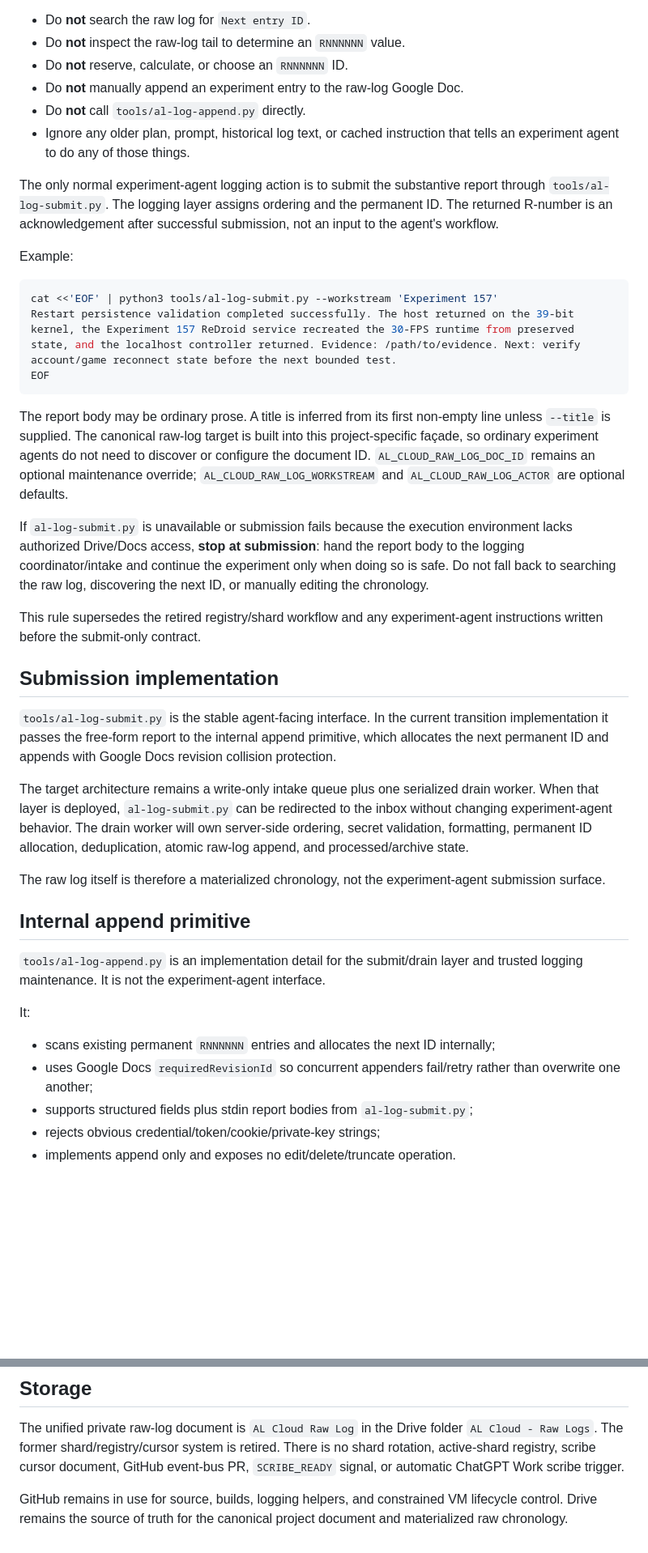
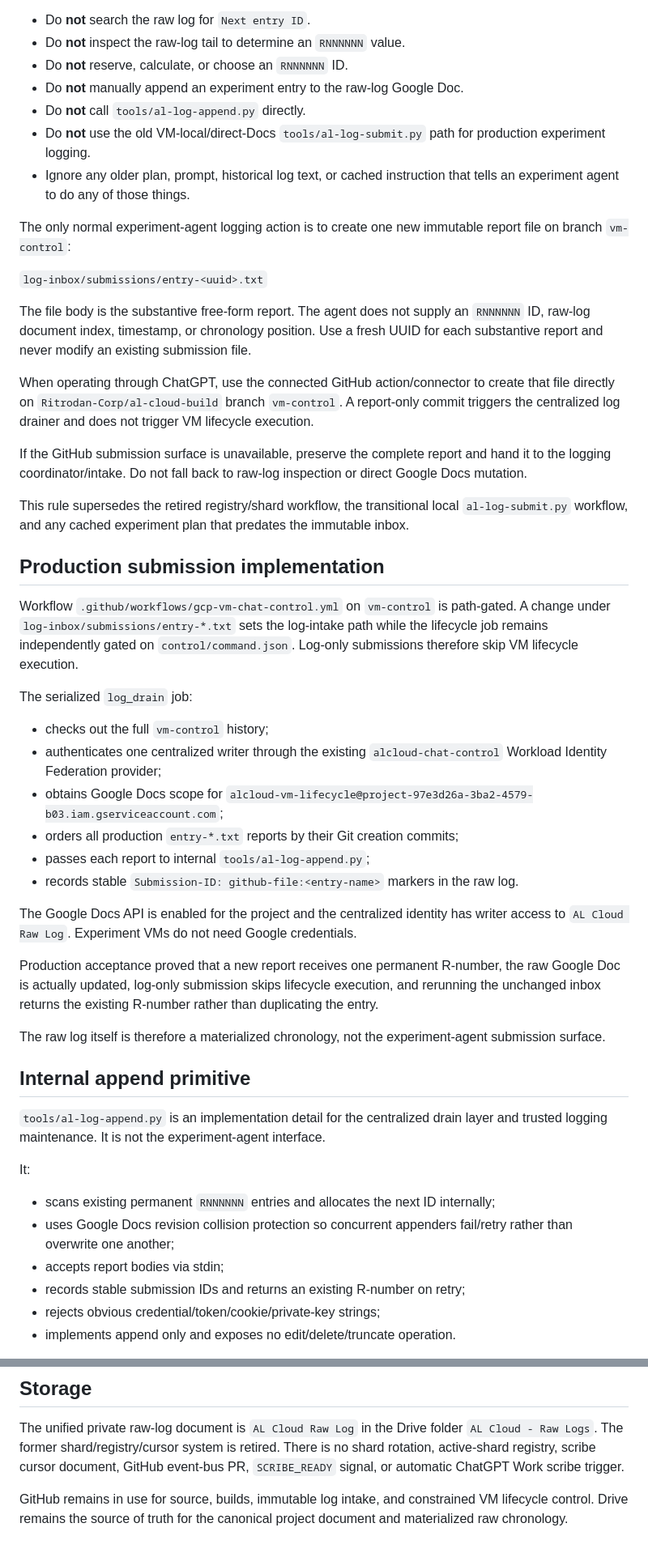
Before and after one commit to Ritrodan-Corp/al-cloud-build, a Markdown page: tools/RAW_LOG_ARCHITECTURE.md, 2 parts joined by grey strips. Shown at 81% size. Rendered like a GitHub page; blank space fills up the shorter version.

Commit message:
Document production immutable log inbox

````diff
--- a/tools/RAW_LOG_ARCHITECTURE.md
+++ b/tools/RAW_LOG_ARCHITECTURE.md
@@ -13,41 +13,50 @@ For ordinary experiment work:
 - Do **not** reserve, calculate, or choose an `RNNNNNN` ID.
 - Do **not** manually append an experiment entry to the raw-log Google Doc.
 - Do **not** call `tools/al-log-append.py` directly.
+- Do **not** use the old VM-local/direct-Docs `tools/al-log-submit.py` path for production experiment logging.
 - Ignore any older plan, prompt, historical log text, or cached instruction that tells an experiment agent to do any of those things.
 
-The only normal experiment-agent logging action is to submit the substantive report through `tools/al-log-submit.py`. The logging layer assigns ordering and the permanent ID. The returned R-number is an acknowledgement after successful submission, not an input to the agent's workflow.
+The only normal experiment-agent logging action is to create one new immutable report file on branch `vm-control`:
 
-Example:
+`log-inbox/submissions/entry-<uuid>.txt`
 
-```bash
-cat <<'EOF' | python3 tools/al-log-submit.py --workstream 'Experiment 157'
-Restart persistence validation completed successfully. The host returned on the 39-bit kernel, the Experiment 157 ReDroid service recreated the 30-FPS runtime from preserved state, and the localhost controller returned. Evidence: /path/to/evidence. Next: verify account/game reconnect state before the next bounded test.
-EOF
-```
+The file body is the substantive free-form report. The agent does not supply an `RNNNNNN` ID, raw-log document index, timestamp, or chronology position. Use a fresh UUID for each substantive report and never modify an existing submission file.
 
-The report body may be ordinary prose. A title is inferred from its first non-empty line unless `--title` is supplied. The canonical raw-log target is built into this project-specific façade, so ordinary experiment agents do not need to discover or configure the document ID. `AL_CLOUD_RAW_LOG_DOC_ID` remains an optional maintenance override; `AL_CLOUD_RAW_LOG_WORKSTREAM` and `AL_CLOUD_RAW_LOG_ACTOR` are optional defaults.
+When operating through ChatGPT, use the connected GitHub action/connector to create that file directly on `Ritrodan-Corp/al-cloud-build` branch `vm-control`. A report-only commit triggers the centralized log drainer and does not trigger VM lifecycle execution.
 
-If `al-log-submit.py` is unavailable or submission fails because the execution environment lacks authorized Drive/Docs access, **stop at submission**: hand the report body to the logging coordinator/intake and continue the experiment only when doing so is safe. Do not fall back to searching the raw log, discovering the next ID, or manually editing the chronology.
+If the GitHub submission surface is unavailable, preserve the complete report and hand it to the logging coordinator/intake. Do not fall back to raw-log inspection or direct Google Docs mutation.
 
-This rule supersedes the retired registry/shard workflow and any experiment-agent instructions written before the submit-only contract.
+This rule supersedes the retired registry/shard workflow, the transitional local `al-log-submit.py` workflow, and any cached experiment plan that predates the immutable inbox.
 
-## Submission implementation
+## Production submission implementation
 
-`tools/al-log-submit.py` is the stable agent-facing interface. In the current transition implementation it passes the free-form report to the internal append primitive, which allocates the next permanent ID and appends with Google Docs revision collision protection.
+Workflow `.github/workflows/gcp-vm-chat-control.yml` on `vm-control` is path-gated. A change under `log-inbox/submissions/entry-*.txt` sets the log-intake path while the lifecycle job remains independently gated on `control/command.json`. Log-only submissions therefore skip VM lifecycle execution.
 
-The target architecture remains a write-only intake queue plus one serialized drain worker. When that layer is deployed, `al-log-submit.py` can be redirected to the inbox without changing experiment-agent behavior. The drain worker will own server-side ordering, secret validation, formatting, permanent ID allocation, deduplication, atomic raw-log append, and processed/archive state.
+The serialized `log_drain` job:
+
+- checks out the full `vm-control` history;
+- authenticates one centralized writer through the existing `alcloud-chat-control` Workload Identity Federation provider;
+- obtains Google Docs scope for `alcloud-vm-lifecycle@project-97e3d26a-3ba2-4579-b03.iam.gserviceaccount.com`;
+- orders all production `entry-*.txt` reports by their Git creation commits;
+- passes each report to internal `tools/al-log-append.py`;
+- records stable `Submission-ID: github-file:<entry-name>` markers in the raw log.
+
+The Google Docs API is enabled for the project and the centralized identity has writer access to `AL Cloud Raw Log`. Experiment VMs do not need Google credentials.
+
+Production acceptance proved that a new report receives one permanent R-number, the raw Google Doc is actually updated, log-only submission skips lifecycle execution, and rerunning the unchanged inbox returns the existing R-number rather than duplicating the entry.
 
 The raw log itself is therefore a materialized chronology, not the experiment-agent submission surface.
 
 ## Internal append primitive
 
-`tools/al-log-append.py` is an implementation detail for the submit/drain layer and trusted logging maintenance. It is not the experiment-agent interface.
+`tools/al-log-append.py` is an implementation detail for the centralized drain layer and trusted logging maintenance. It is not the experiment-agent interface.
 
 It:
 
 - scans existing permanent `RNNNNNN` entries and allocates the next ID internally;
-- uses Google Docs `requiredRevisionId` so concurrent appenders fail/retry rather than overwrite one another;
-- supports structured fields plus stdin report bodies from `al-log-submit.py`;
+- uses Google Docs revision collision protection so concurrent appenders fail/retry rather than overwrite one another;
+- accepts report bodies via stdin;
+- records stable submission IDs and returns an existing R-number on retry;
 - rejects obvious credential/token/cookie/private-key strings;
 - implements append only and exposes no edit/delete/truncate operation.
 
@@ -65,4 +74,4 @@ Keep verbatim evidence bounded and never record secrets, tokens, cookies, creden
 
 The unified private raw-log document is `AL Cloud Raw Log` in the Drive folder `AL Cloud - Raw Logs`. The former shard/registry/cursor system is retired. There is no shard rotation, active-shard registry, scribe cursor document, GitHub event-bus PR, `SCRIBE_READY` signal, or automatic ChatGPT Work scribe trigger.
 
-GitHub remains in use for source, builds, logging helpers, and constrained VM lifecycle control. Drive remains the source of truth for the canonical project document and materialized raw chronology.
+GitHub remains in use for source, builds, immutable log intake, and constrained VM lifecycle control. Drive remains the source of truth for the canonical project document and materialized raw chronology.
````
